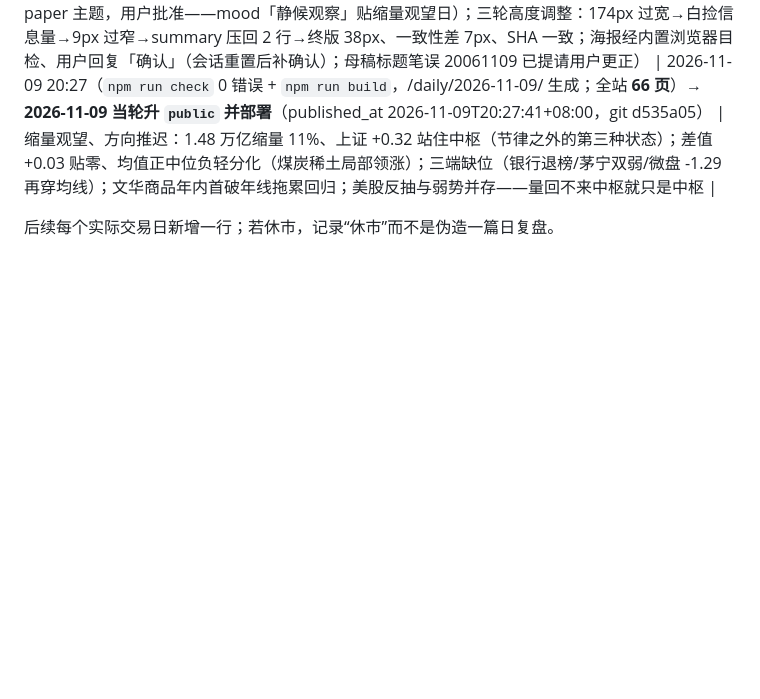
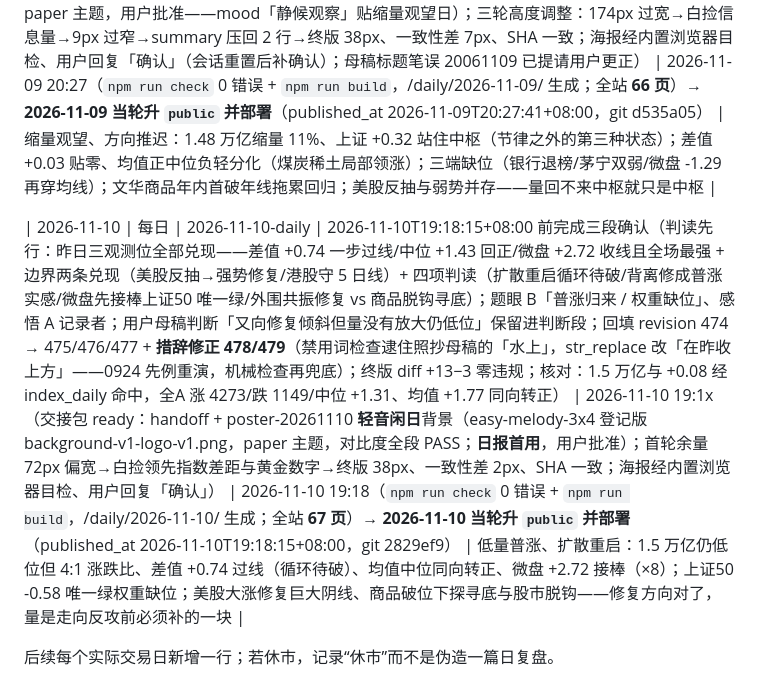
Before and after one commit to keycool/investment-portal, a Markdown page: docs/operations/completion-log.md, the part around the change. Drawn GitHub-style; blank space fills up the shorter version.

```diff
--- a/docs/operations/completion-log.md
+++ b/docs/operations/completion-log.md
@@ -80,4 +80,6 @@
 
 | 2026-11-09 | 每日 | 2026-11-09-daily | 2026-11-09T20:27:41+08:00 前完成三段确认（判读先行：上周五五条边界对账全部有答案——美股反抽成立趋势未定/差值回正贴零/防御未连续/均值正中位负轻分化/股债僵持 + 四项判读（差值 +0.03 贴零/均值正中位负轻分化/三端都没接棒/外围反抽与弱势摇摆）；题眼 C「缩量分化 / 局部领涨」、感悟 A「今天市场没给方向，只给了位置：中枢站住了，量没回来。」；商品年内首破年线（推翻上周「首次站稳」）另注点评第 8 点；回填 revision 409 → 410/411/412，diff +13−3、禁用词零命中；核对：1.48 万亿与 +0.32 经 index_daily 精确命中，全A 样本中位 -0.31/均值 +0.11 印证少数拉平均） | 2026-11-09 20:2x（交接包 ready：handoff + poster-20261109 **雾隐芦花**背景（misty-silvergrass-3x4 登记版 background-v1-logo-v1.png，paper 主题，用户批准——mood「静候观察」贴缩量观望日）；三轮高度调整：174px 过宽→白捡信息量→9px 过窄→summary 压回 2 行→终版 38px、一致性差 7px、SHA 一致；海报经内置浏览器目检、用户回复「确认」（会话重置后补确认）；母稿标题笔误 20061109 已提请用户更正） | 2026-11-09 20:27（`npm run check` 0 错误 + `npm run build`，/daily/2026-11-09/ 生成；全站 **66 页**）→ **2026-11-09 当轮升 `public` 并部署**（published_at 2026-11-09T20:27:41+08:00，git d535a05） | 缩量观望、方向推迟：1.48 万亿缩量 11%、上证 +0.32 站住中枢（节律之外的第三种状态）；差值 +0.03 贴零、均值正中位负轻分化（煤炭稀土局部领涨）；三端缺位（银行退榜/茅宁双弱/微盘 -1.29 再穿均线）；文华商品年内首破年线拖累回归；美股反抽与弱势并存——量回不来中枢就只是中枢 |
 
+| 2026-11-10 | 每日 | 2026-11-10-daily | 2026-11-10T19:18:15+08:00 前完成三段确认（判读先行：昨日三观测位全部兑现——差值 +0.74 一步过线/中位 +1.43 回正/微盘 +2.72 收线且全场最强 + 边界两条兑现（美股反抽→强势修复/港股守 5 日线）+ 四项判读（扩散重启循环待破/背离修成普涨实感/微盘先接棒上证50 唯一绿/外围共振修复 vs 商品脱钩寻底）；题眼 B「普涨归来 / 权重缺位」、感悟 A 记录者；用户母稿判断「又向修复倾斜但量没有放大仍低位」保留进判断段；回填 revision 474 → 475/476/477 + **措辞修正 478/479**（禁用词检查逮住照抄母稿的「水上」，str_replace 改「在昨收上方」——0924 先例重演，机械检查再兜底）；终版 diff +13−3 零违规；核对：1.5 万亿与 +0.08 经 index_daily 命中，全A 涨 4273/跌 1149/中位 +1.31、均值 +1.77 同向转正） | 2026-11-10 19:1x（交接包 ready：handoff + poster-20261110 **轻音闲日**背景（easy-melody-3x4 登记版 background-v1-logo-v1.png，paper 主题，对比度全段 PASS；**日报首用**，用户批准）；首轮余量 72px 偏宽→白捡领先指数差距与黄金数字→终版 38px、一致性差 2px、SHA 一致；海报经内置浏览器目检、用户回复「确认」） | 2026-11-10 19:18（`npm run check` 0 错误 + `npm run build`，/daily/2026-11-10/ 生成；全站 **67 页**）→ **2026-11-10 当轮升 `public` 并部署**（published_at 2026-11-10T19:18:15+08:00，git 2829ef9） | 低量普涨、扩散重启：1.5 万亿仍低位但 4:1 涨跌比、差值 +0.74 过线（循环待破）、均值中位同向转正、微盘 +2.72 接棒（×8）；上证50 -0.58 唯一绿权重缺位；美股大涨修复巨大阴线、商品破位下探寻底与股市脱钩——修复方向对了，量是走向反攻前必须补的一块 |
+
 后续每个实际交易日新增一行；若休市，记录“休市”而不是伪造一篇日复盘。
```
Also changed, not shown: docs/operations/distribution-log.md (+1 -0 lines).
